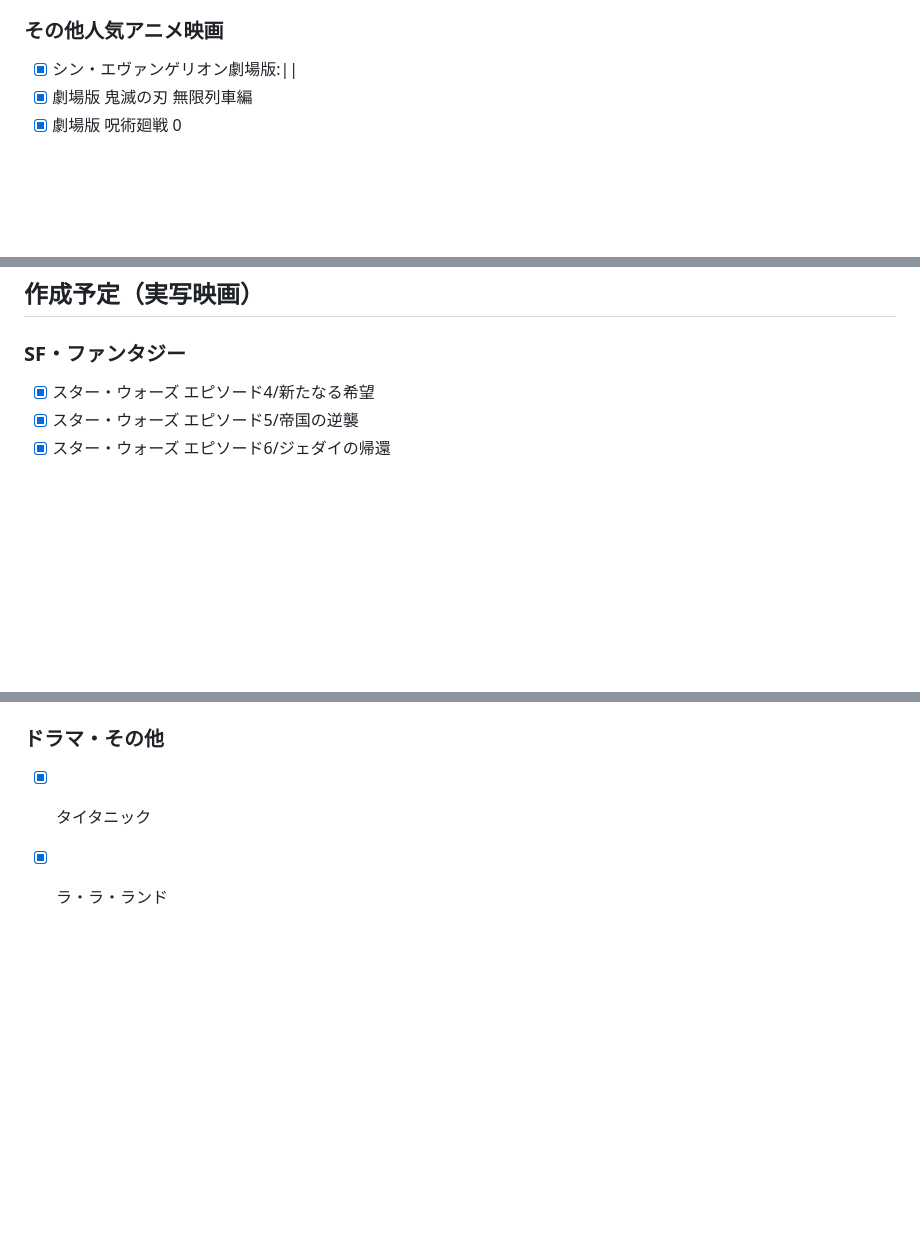
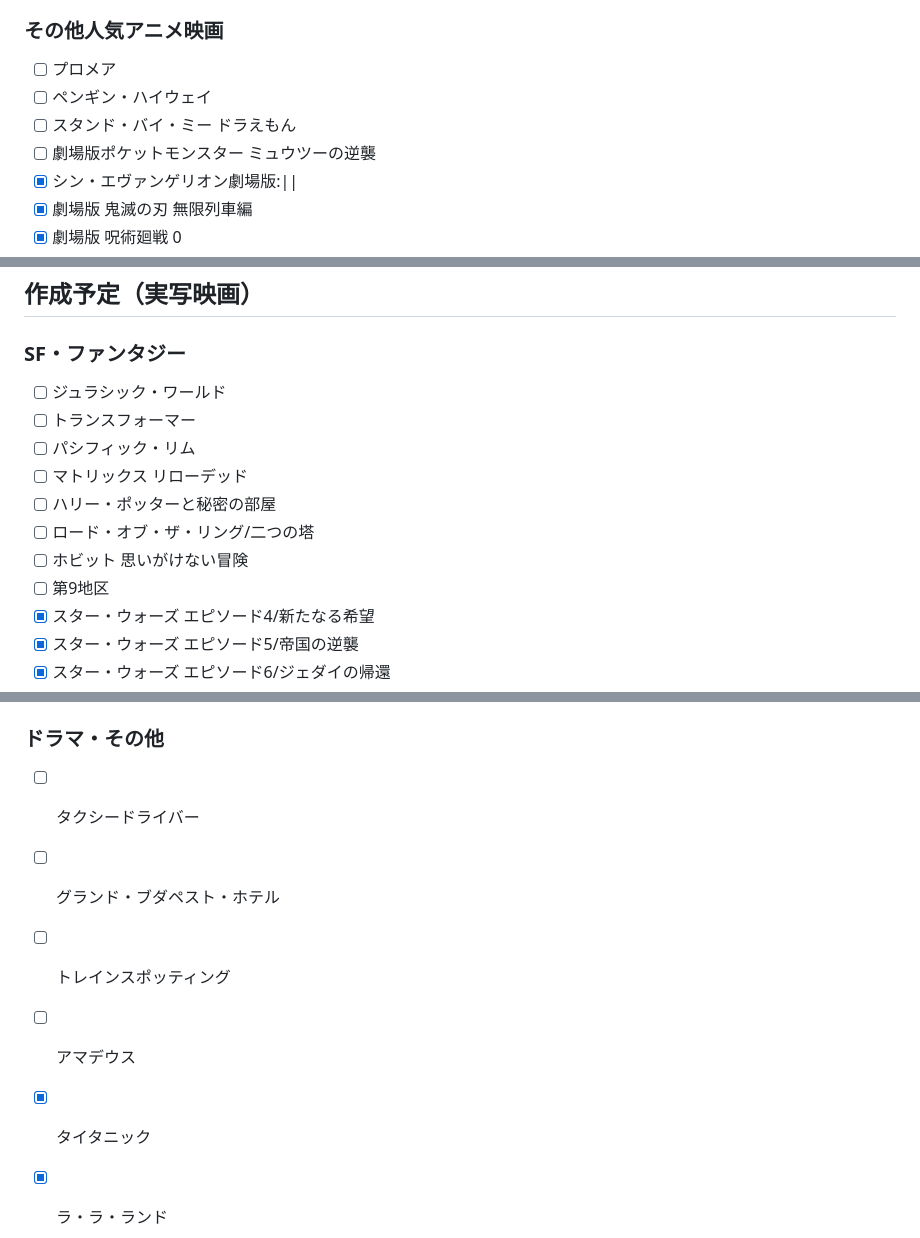
Before and after one commit to hn770123/sinema-search, a Markdown page: TODO.md, 3 parts joined by grey strips. GitHub-like rendering; blank space fills up the shorter version.

```diff
--- a/TODO.md
+++ b/TODO.md
@@ -37,6 +39,10 @@
 - [x] 竜とそばかすの姫
 
 ### その他人気アニメ映画
+- [ ] プロメア
+- [ ] ペンギン・ハイウェイ
+- [ ] スタンド・バイ・ミー ドラえもん
+- [ ] 劇場版ポケットモンスター ミュウツーの逆襲
 - [x] シン・エヴァンゲリオン劇場版:||
 - [x] 劇場版 鬼滅の刃 無限列車編
 - [x] 劇場版 呪術廻戦 0
@@ -96,6 +115,14 @@
 
 ## 作成予定（実写映画）
 ### SF・ファンタジー
+- [ ] ジュラシック・ワールド
+- [ ] トランスフォーマー
+- [ ] パシフィック・リム
+- [ ] マトリックス リローデッド
+- [ ] ハリー・ポッターと秘密の部屋
+- [ ] ロード・オブ・ザ・リング/二つの塔
+- [ ] ホビット 思いがけない冒険
+- [ ] 第9地区
 - [x] スター・ウォーズ エピソード4/新たなる希望
 - [x] スター・ウォーズ エピソード5/帝国の逆襲
 - [x] スター・ウォーズ エピソード6/ジェダイの帰還
@@ -154,6 +192,10 @@
 - [x] シャーロック・ホームズ
 
 ### ドラマ・その他
+- [ ] タクシードライバー
+- [ ] グランド・ブダペスト・ホテル
+- [ ] トレインスポッティング
+- [ ] アマデウス
 - [x] タイタニック
 - [x] ラ・ラ・ランド
 - [x] グレイテスト・ショーマン
```
Also changed, not shown: other parts of TODO.md (+39 -0 lines).
